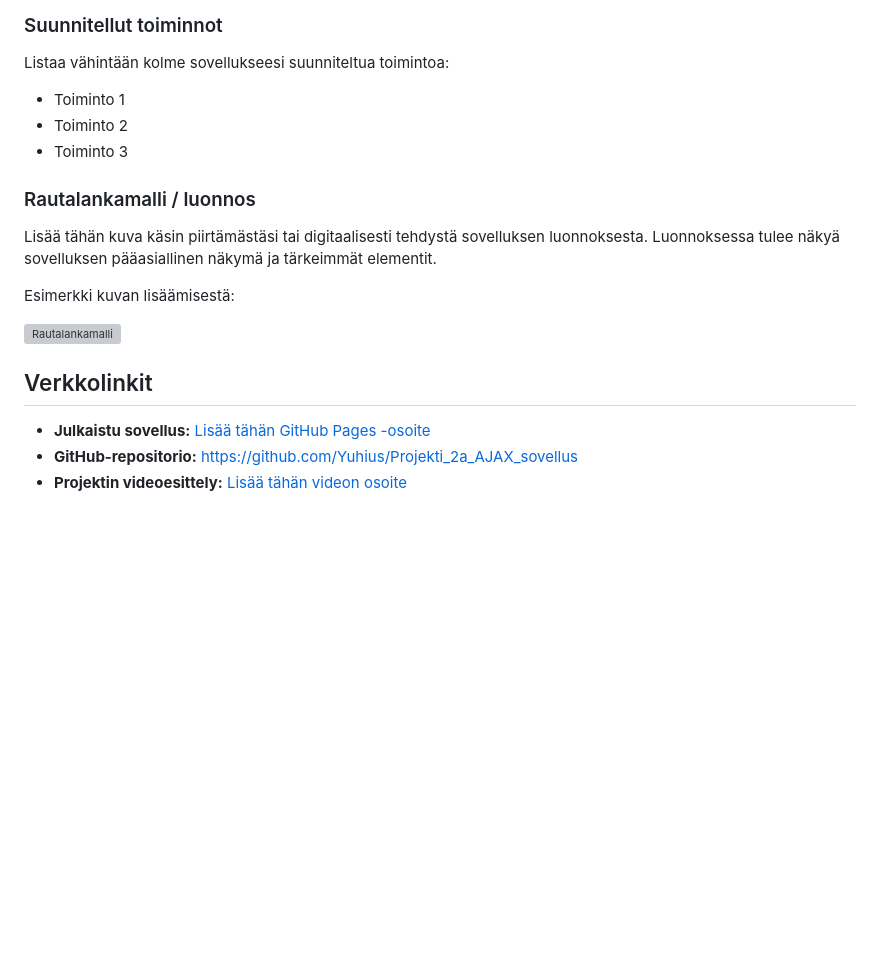
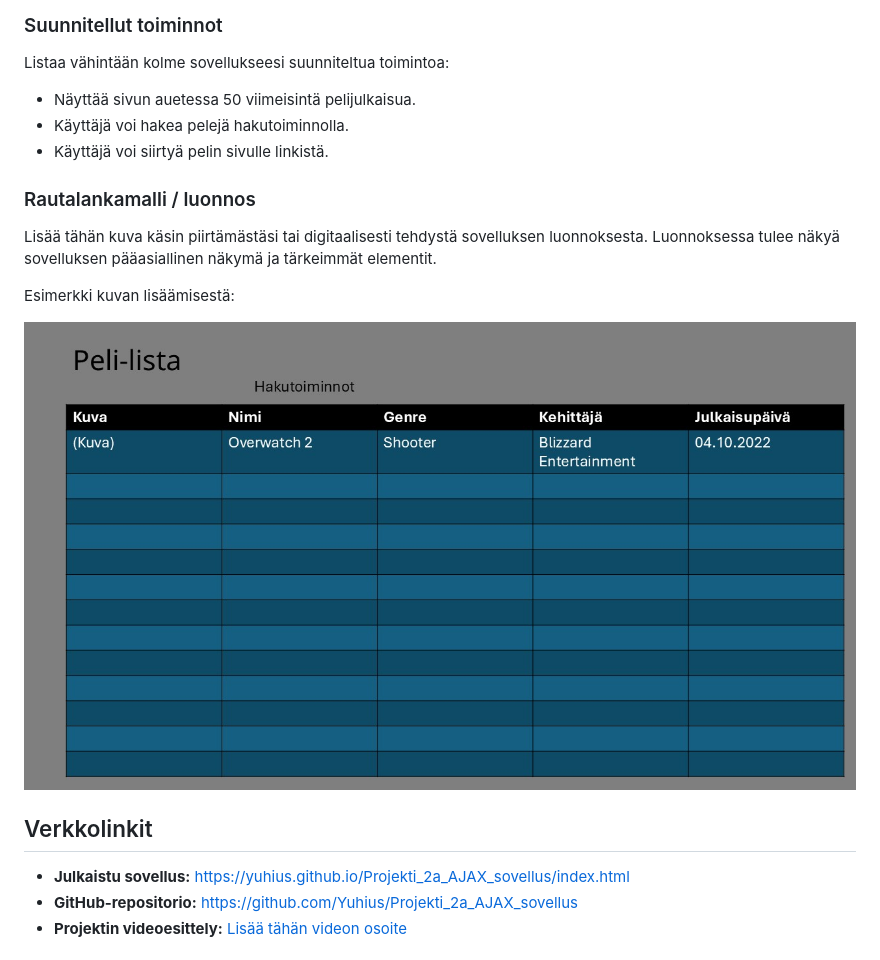
Before and after one commit to Yuhius/Projekti_2a_AJAX_sovellus, a Markdown page: README.md, the part around the change. Rendered like a GitHub page; pictures changed too: images/rautalankamalli.jpg (added); blank space fills up the shorter version; grey boxes are pictures that could not be loaded.

Commit message:
Päivitetty README

```diff
--- a/README.md
+++ b/README.md
@@ -12,9 +12,9 @@ Sovellus näyttää 50 viimeisintä pelijulkaisua ja se on tarkoitettu niille ke
 
 Listaa vähintään kolme sovellukseesi suunniteltua toimintoa:
 
-- Toiminto 1
-- Toiminto 2
-- Toiminto 3
+- Näyttää sivun auetessa 50 viimeisintä pelijulkaisua.
+- Käyttäjä voi hakea pelejä hakutoiminnolla.
+- Käyttäjä voi siirtyä pelin sivulle linkistä.
 
 ### Rautalankamalli / luonnos
 
@@ -22,11 +22,11 @@ Lisää tähän kuva käsin piirtämästäsi tai digitaalisesti tehdystä sovell
 
 Esimerkki kuvan lisäämisestä:
 
-![Rautalankamalli](img/wireframe.png)
+![Rautalankamalli](/images/rautalankamalli.jpg)
 
 ## Verkkolinkit
 
-- **Julkaistu sovellus:** [Lisää tähän GitHub Pages -osoite](https://yourusername.github.io/your-repository/)
+- **Julkaistu sovellus:** https://yuhius.github.io/Projekti_2a_AJAX_sovellus/index.html
 - **GitHub-repositorio:** https://github.com/Yuhius/Projekti_2a_AJAX_sovellus
 - **Projektin videoesittely:** [Lisää tähän videon osoite](https://example.com/)
 
```
